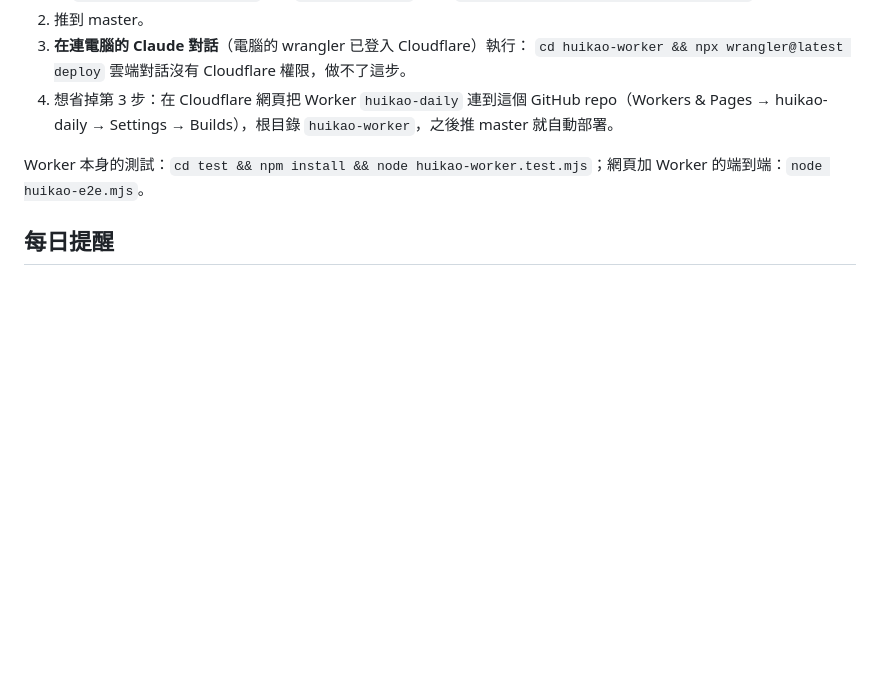
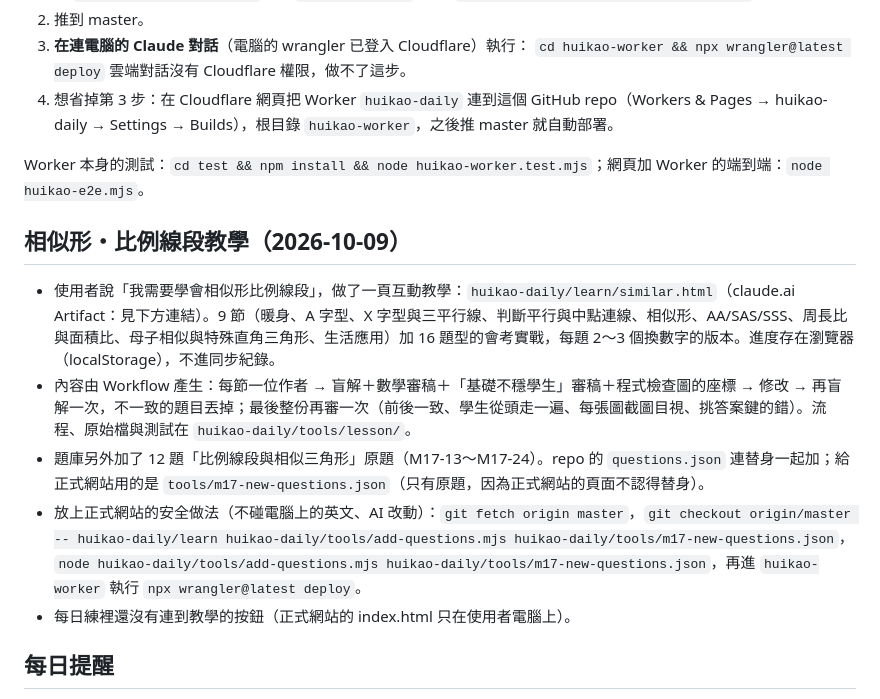
Before and after one commit to goody1000917-ship-it/tetris, a Markdown page: huikao-daily/HANDOFF.md, the part around the change. Drawn GitHub-style; blank space fills up the shorter version.

Commit message:
Document the similar-figures lesson and how to add it to the live site safely
Co-Authored-By: Claude Opus 5.5 <noreply@anthropic.com>
Claude-Session: https://claude.ai/code/session_01KnAh722CRtrBWo67uhDtiJ

```diff
--- a/huikao-daily/HANDOFF.md
+++ b/huikao-daily/HANDOFF.md
@@ -29,6 +29,14 @@
 
 Worker 本身的測試：`cd test && npm install && node huikao-worker.test.mjs`；網頁加 Worker 的端到端：`node huikao-e2e.mjs`。
 
+## 相似形・比例線段教學（2026-10-09）
+
+- 使用者說「我需要學會相似形比例線段」，做了一頁互動教學：`huikao-daily/learn/similar.html`（claude.ai Artifact：見下方連結）。9 節（暖身、A 字型、X 字型與三平行線、判斷平行與中點連線、相似形、AA/SAS/SSS、周長比與面積比、母子相似與特殊直角三角形、生活應用）加 16 題型的會考實戰，每題 2～3 個換數字的版本。進度存在瀏覽器（localStorage），不進同步紀錄。
+- 內容由 Workflow 產生：每節一位作者 → 盲解＋數學審稿＋「基礎不穩學生」審稿＋程式檢查圖的座標 → 修改 → 再盲解一次，不一致的題目丟掉；最後整份再審一次（前後一致、學生從頭走一遍、每張圖截圖目視、挑答案鍵的錯）。流程、原始檔與測試在 `huikao-daily/tools/lesson/`。
+- 題庫另外加了 12 題「比例線段與相似三角形」原題（M17-13～M17-24）。repo 的 `questions.json` 連替身一起加；給正式網站用的是 `tools/m17-new-questions.json`（只有原題，因為正式網站的頁面不認得替身）。
+- 放上正式網站的安全做法（不碰電腦上的英文、AI 改動）：`git fetch origin master`，`git checkout origin/master -- huikao-daily/learn huikao-daily/tools/add-questions.mjs huikao-daily/tools/m17-new-questions.json`，`node huikao-daily/tools/add-questions.mjs huikao-daily/tools/m17-new-questions.json`，再進 `huikao-worker` 執行 `npx wrangler@latest deploy`。
+- 每日練裡還沒有連到教學的按鈕（正式網站的 index.html 只在使用者電腦上）。
+
 ## 每日提醒
 
 - 帳號裡有一個 Routine「會考每日練提醒」（trig_011smHeRX1jL4wWzKvMfBbwD），每天台灣時間 19:52 推播。
```
Also changed, not shown: huikao-daily/README.md (+2 -0 lines).
